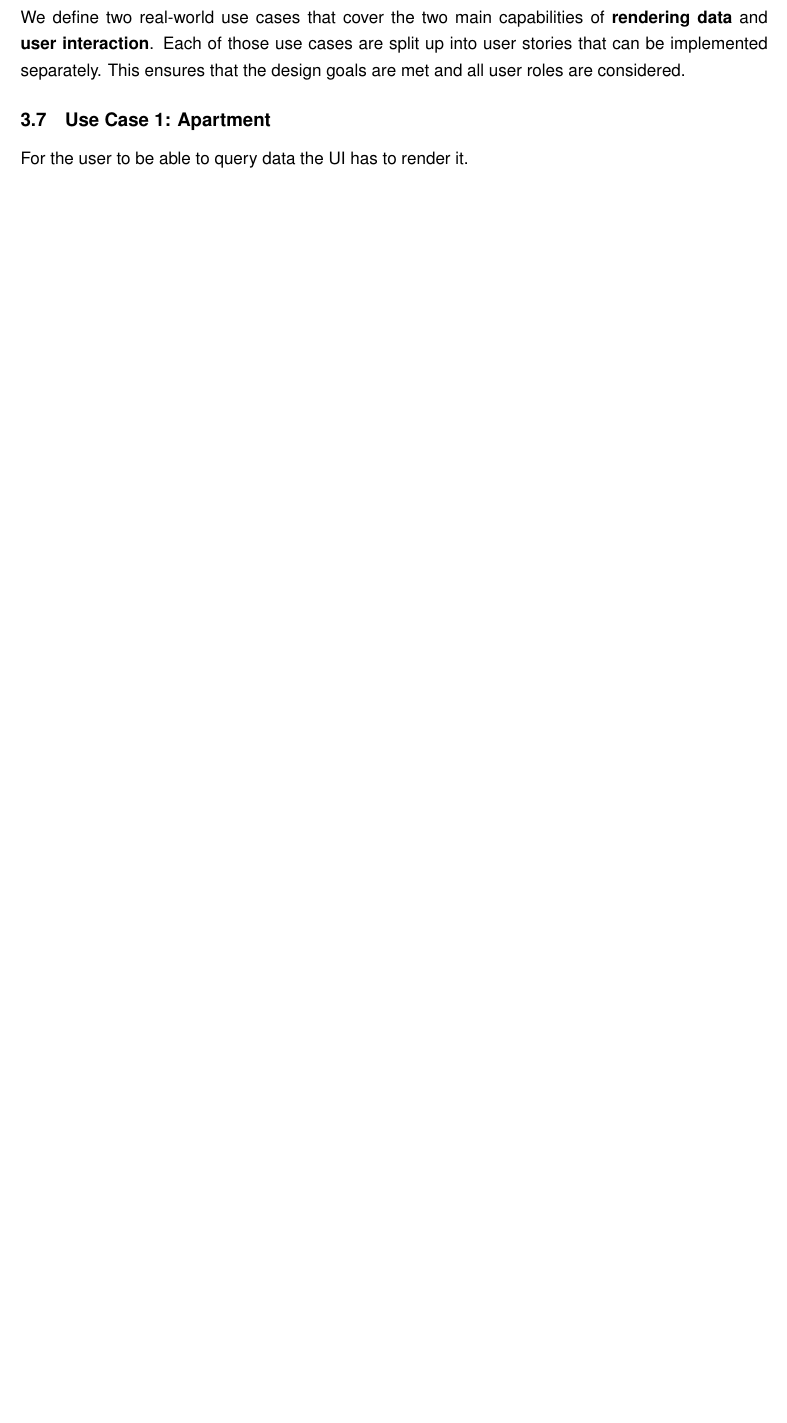
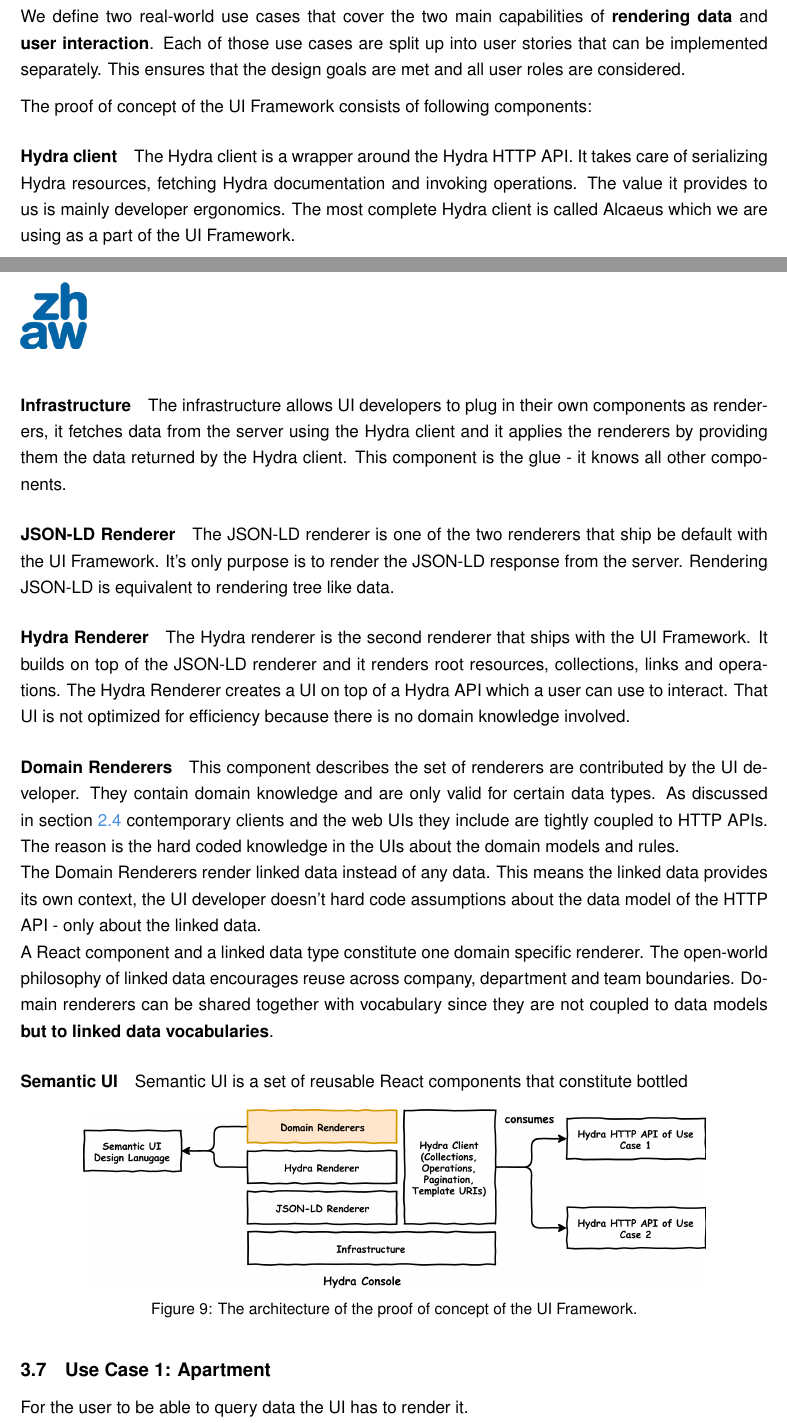
Before and after one commit to joseferben/linked-data-driven-ui, a LaTeX thesis (thesis/thesis.tex, which reads thesis/contributions.tex): part of page 33 of 42 before the commit and two parts of pages 33 and 34 of 43 after it, the two joined at a grey line, cut so that both start at the same text, the shorter picture padded with empty space. Compiled offline with pdfLaTeX.

Commit message:
Add description about proof of concept architecture

```diff
--- a/thesis/contributions.tex
+++ b/thesis/contributions.tex
@@ -219,3 +223,30 @@ We define two real-world use cases that cover the two main capabilities of \text
+The proof of concept of the UI Framework consists of following components:
+
+\paragraph{Hydra client}
+The Hydra client is a wrapper around the Hydra HTTP API. It takes care of serializing Hydra resources, fetching Hydra documentation and invoking operations. The value it provides to us is mainly developer ergonomics. The most complete Hydra client is called Alcaeus which we are using as a part of the UI Framework.
+
+\paragraph{Infrastructure}
+The infrastructure allows UI developers to plug in their own components as renderers, it fetches data from the server using the Hydra client and it applies the renderers by providing them the data returned by the Hydra client. This component is the glue - it knows all other components.
+
+\paragraph{JSON-LD Renderer}
+The JSON-LD renderer is one of the two renderers that ship be default with the UI Framework. It's only purpose is to render the JSON-LD response from the server. Rendering JSON-LD is equivalent to rendering tree like data.
+
+\paragraph{Hydra Renderer}
+The Hydra renderer is the second renderer that ships with the UI Framework. It builds on top of the JSON-LD renderer and it renders root resources, collections, links and operations. The Hydra Renderer creates a UI on top of a Hydra API which a user can use to interact. That UI is not optimized for efficiency because there is no domain knowledge involved.
+
+\paragraph{Domain Renderers}
+This component describes the set of renderers are contributed by the UI developer. They contain domain knowledge and are only valid for certain data types. As discussed in section \ref{uidevelopmenttoday} contemporary clients and the web UIs they include are tightly coupled to HTTP APIs. The reason is the hard coded knowledge in the UIs about the domain models and rules. \\
+The Domain Renderers render linked data instead of any data. This means the linked data provides its own context, the UI developer doesn't hard code assumptions about the data model of the HTTP API - only about the linked data. \\
+A React component and a linked data type constitute one domain specific renderer. The open-world philosophy of linked data encourages reuse across company, department and team boundaries. Domain renderers can be shared together with vocabulary since they are not coupled to data models \textbf{but to linked data vocabularies}.
+
+\paragraph{Semantic UI}
+Semantic UI is a set of reusable React components that constitute bottled
+
+\begin{figure}[!htb]
+  \center{\includegraphics[width=400pt]
+    {images/ui-framework-architecture.png}}
+  \caption{The architecture of the proof of concept of the UI Framework.}
+\end{figure}
 
 \subsection{Use Case 1: Apartment}
 For the user to be able to query data the UI has to render it.
```
Also changed, not shown: thesis/images/ui-framework-architecture.png (added), thesis/contributions.tex (72 more changed lines).
